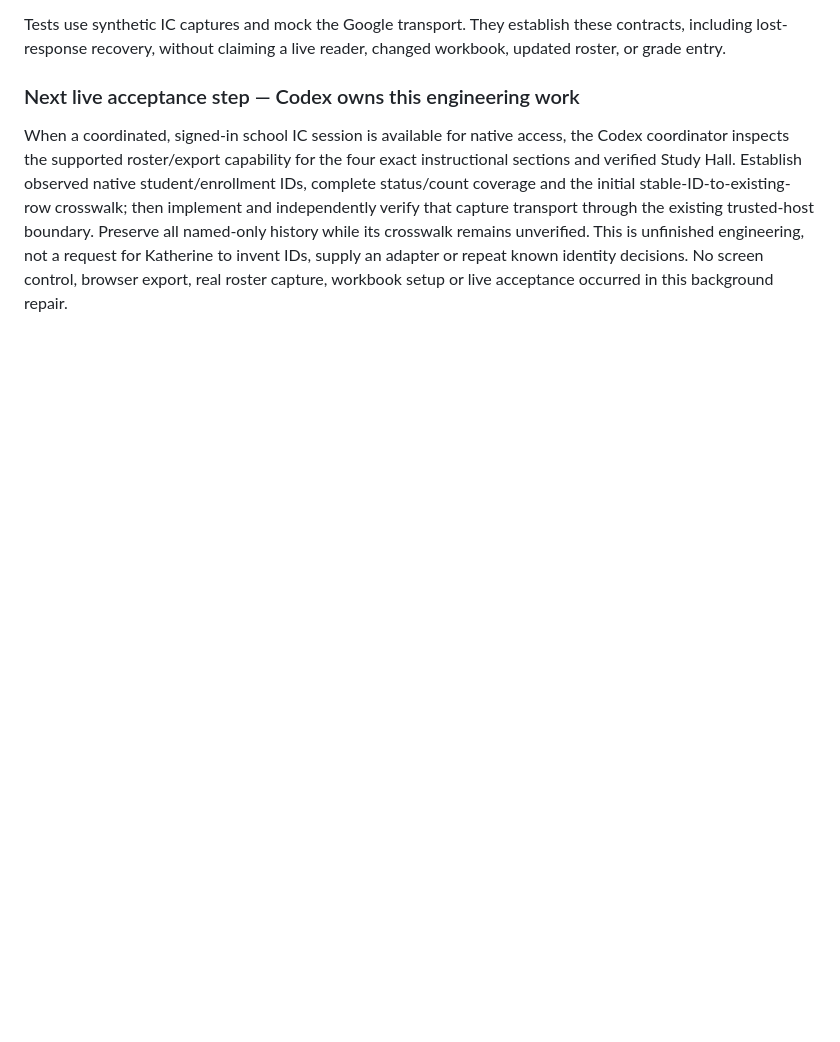
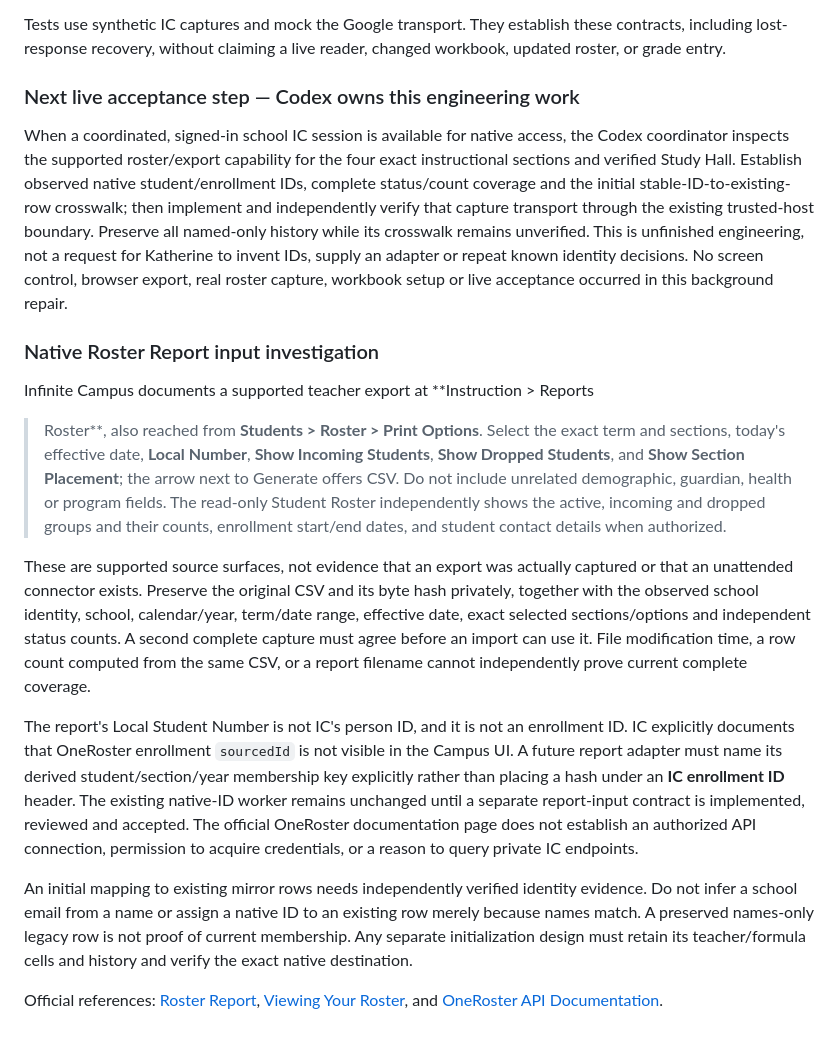
Before and after one commit to kvond/school-workflow-hub, a Markdown page: docs/ROSTER_SYNC_INTEGRATION.md, the part around the change. GitHub-like rendering; blank space fills up the shorter version.

Commit message:
Document supported native roster report capture requirements

```diff
--- a/docs/ROSTER_SYNC_INTEGRATION.md
+++ b/docs/ROSTER_SYNC_INTEGRATION.md
@@ -218,3 +218,42 @@ all named-only history while its crosswalk remains unverified. This is unfinishe
 engineering, not a request for Katherine to invent IDs, supply an adapter or
 repeat known identity decisions. No screen control, browser export, real roster
 capture, workbook setup or live acceptance occurred in this background repair.
+
+### Native Roster Report input investigation
+
+Infinite Campus documents a supported teacher export at **Instruction > Reports
+> Roster**, also reached from **Students > Roster > Print Options**. Select the
+exact term and sections, today's effective date, **Local Number**, **Show Incoming
+Students**, **Show Dropped Students**, and **Show Section Placement**; the arrow
+next to Generate offers CSV. Do not include unrelated demographic, guardian,
+health or program fields. The read-only Student Roster independently shows the
+active, incoming and dropped groups and their counts, enrollment start/end dates,
+and student contact details when authorized.
+
+These are supported source surfaces, not evidence that an export was actually
+captured or that an unattended connector exists. Preserve the original CSV and
+its byte hash privately, together with the observed school identity, school,
+calendar/year, term/date range, effective date, exact selected sections/options
+and independent status counts. A second complete capture must agree before an
+import can use it. File modification time, a row count computed from the same
+CSV, or a report filename cannot independently prove current complete coverage.
+
+The report's Local Student Number is not IC's person ID, and it is not an
+enrollment ID. IC explicitly documents that OneRoster enrollment `sourcedId`
+is not visible in the Campus UI. A future report adapter must name its derived
+student/section/year membership key explicitly rather than placing a hash under
+an **IC enrollment ID** header. The existing native-ID worker remains unchanged
+until a separate report-input contract is implemented, reviewed and accepted.
+The official OneRoster documentation page does not establish an authorized API
+connection, permission to acquire credentials, or a reason to query private IC
+endpoints.
+
+An initial mapping to existing mirror rows needs independently verified identity
+evidence. Do not infer a school email from a name or assign a native ID to an
+existing row merely because names match. A preserved names-only legacy row is
+not proof of current membership. Any separate initialization design must retain
+its teacher/formula cells and history and verify the exact native destination.
+
+Official references: [Roster Report](https://kb.infinitecampus.com/help/printing-a-sections-roster),
+[Viewing Your Roster](https://kb.infinitecampus.com/help/viewing-your-roster), and
+[OneRoster API Documentation](https://kb.infinitecampus.com/help/oneroster-api-documentation-oauth-2).
```
